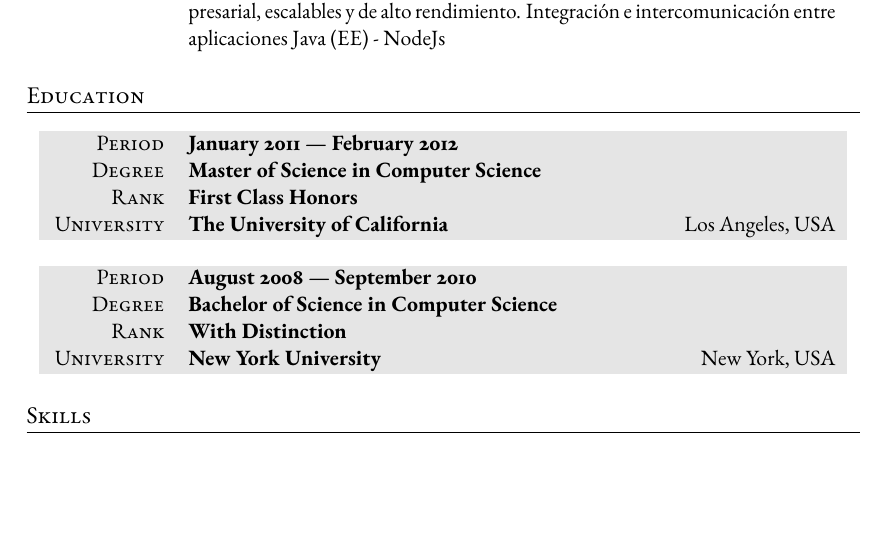
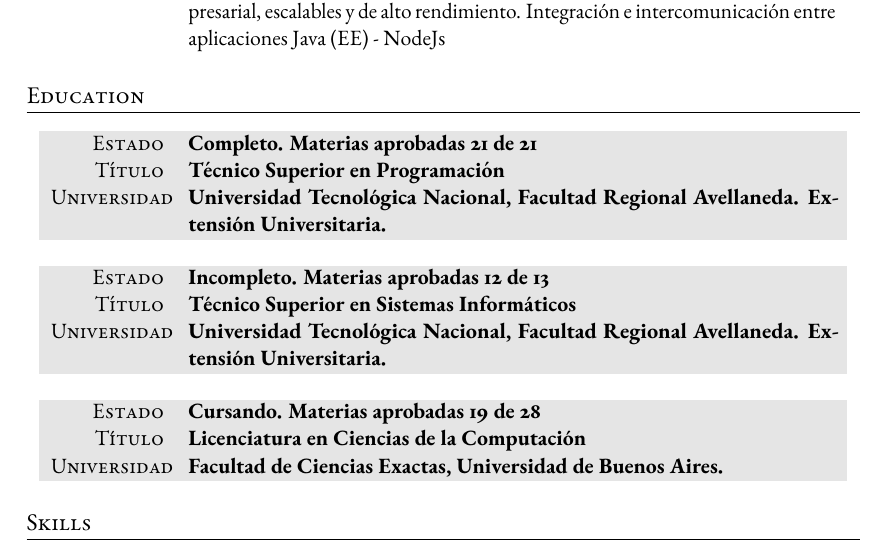
Before and after one commit to medranomatias/profile, a LaTeX CV (cv.tex): part of page 3 of 3, cut so that both start at the same text, the shorter picture padded with empty space. Compiled offline with pdfLaTeX.

Commit message:
Actualizacion educación

```diff
--- a/cv.tex
+++ b/cv.tex
@@ -173,20 +173,27 @@
 \section{Education}
 
 \begin{tabularx}{0.97\linewidth}{>{\raggedleft\scshape}p{2cm}X}
-\gray Period & \textbf{January 2011 --- February 2012}\\
-\gray Degree & \textbf{Master of Science in Computer Science}\\
-\gray Rank & \textbf{First Class Honors}\\
-\gray University & \textbf{The University of California} \hfill Los Angeles, USA\\
+\gray Estado        & \textbf{Completo. Materias aprobadas 21 de 21}\\
+\gray Título        & \textbf{Técnico Superior en Programación}\\
+\gray Universidad   & \textbf{Universidad Tecnológica Nacional, Facultad Regional Avellaneda. Extensión Universitaria.}\\
 %& Extra information about degree
 \end{tabularx}
 
 \vspace{12pt}
 
 \begin{tabularx}{0.97\linewidth}{>{\raggedleft\scshape}p{2cm}X}
-\gray Period & \textbf{August 2008 --- September 2010}\\
-\gray Degree & \textbf{Bachelor of Science in Computer Science}\\
-\gray Rank & \textbf{With Distinction}\\
-\gray University & \textbf{New York University} \hfill New York, USA\\
+\gray Estado        & \textbf{Incompleto. Materias aprobadas 12 de 13}\\
+\gray Título        & \textbf{Técnico Superior en Sistemas Informáticos}\\
+\gray Universidad   & \textbf{Universidad Tecnológica Nacional, Facultad Regional Avellaneda. Extensión Universitaria.}\\
+%& Extra information about degree
+\end{tabularx}
+
+\vspace{12pt}
+
+\begin{tabularx}{0.97\linewidth}{>{\raggedleft\scshape}p{2cm}X}
+\gray Estado        & \textbf{Cursando. Materias aprobadas 19 de 28}\\
+\gray Título        & \textbf{Licenciatura en Ciencias de la Computación}\\
+\gray Universidad   & \textbf{Facultad de Ciencias Exactas, Universidad de Buenos Aires.}\\
 %& Extra information about degree
 \end{tabularx}
 
```
Also changed, not shown: cv.pdf.
